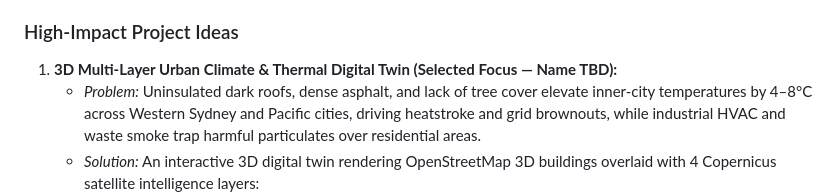
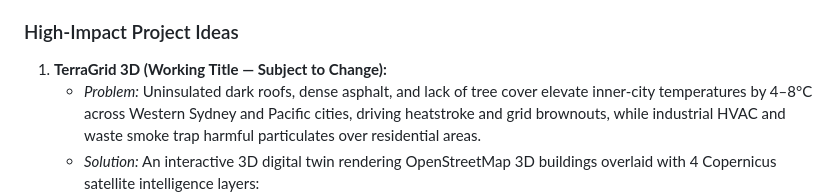
Before and after one commit to AranyaMaji/TerraGrid-3D, a Markdown page: tracks-and-ideas.md, the part around the change. Drawn GitHub-style.

```diff
--- a/tracks-and-ideas.md
+++ b/tracks-and-ideas.md
@@ -59,7 +59,7 @@ Methane ($CH_4$) possesses over 80 times the warming potential of $CO_2$ over a
 Pacific Island nations and Australasian coastal cities face immediate physical risks: sea-level rise, king tides, severe tropical cyclones, bushfires, and extreme urban heat islands. Urban structures must become energy-efficient and climate-resilient.
 
 ### High-Impact Project Ideas
-1. **3D Multi-Layer Urban Climate & Thermal Digital Twin (Selected Focus — Name TBD):**
+1. **TerraGrid 3D (Working Title — Subject to Change):**
    * *Problem:* Uninsulated dark roofs, dense asphalt, and lack of tree cover elevate inner-city temperatures by 4–8°C across Western Sydney and Pacific cities, driving heatstroke and grid brownouts, while industrial HVAC and waste smoke trap harmful particulates over residential areas.
    * *Solution:* An interactive 3D digital twin rendering OpenStreetMap 3D buildings overlaid with 4 Copernicus satellite intelligence layers:
      * 🔴 **Surface Thermal Heat:** Sentinel-3 SLSTR surface temperature anomalies.
```
Also changed, not shown: README.md (+7 -5 lines).
